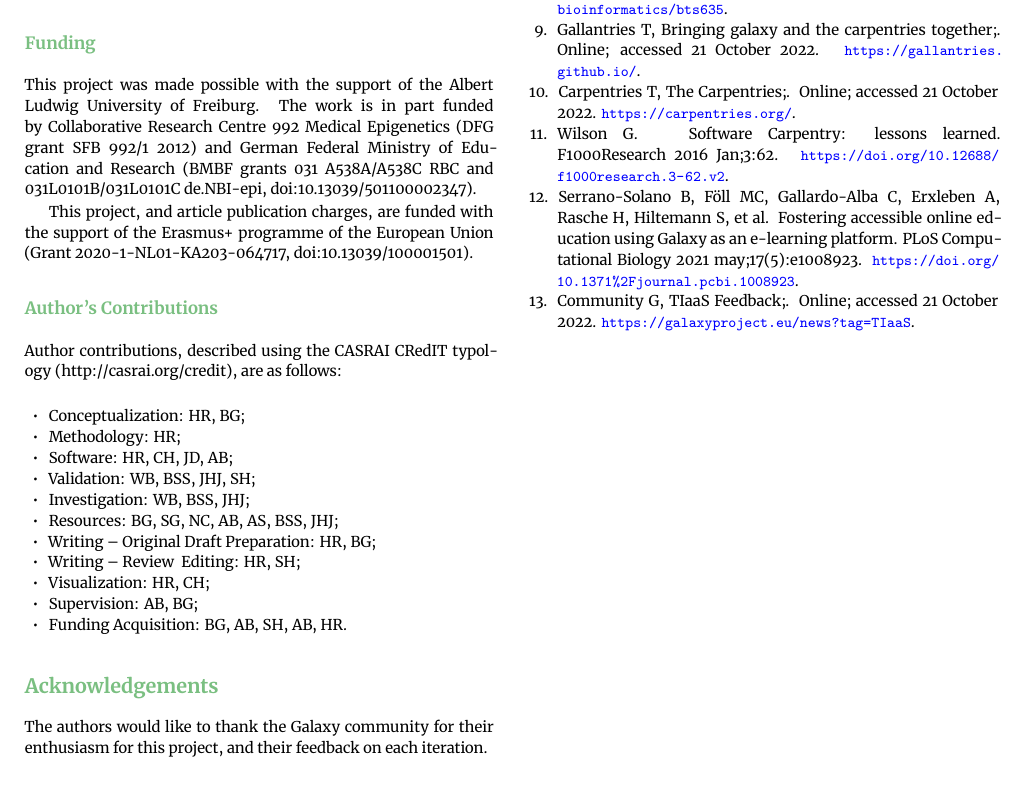
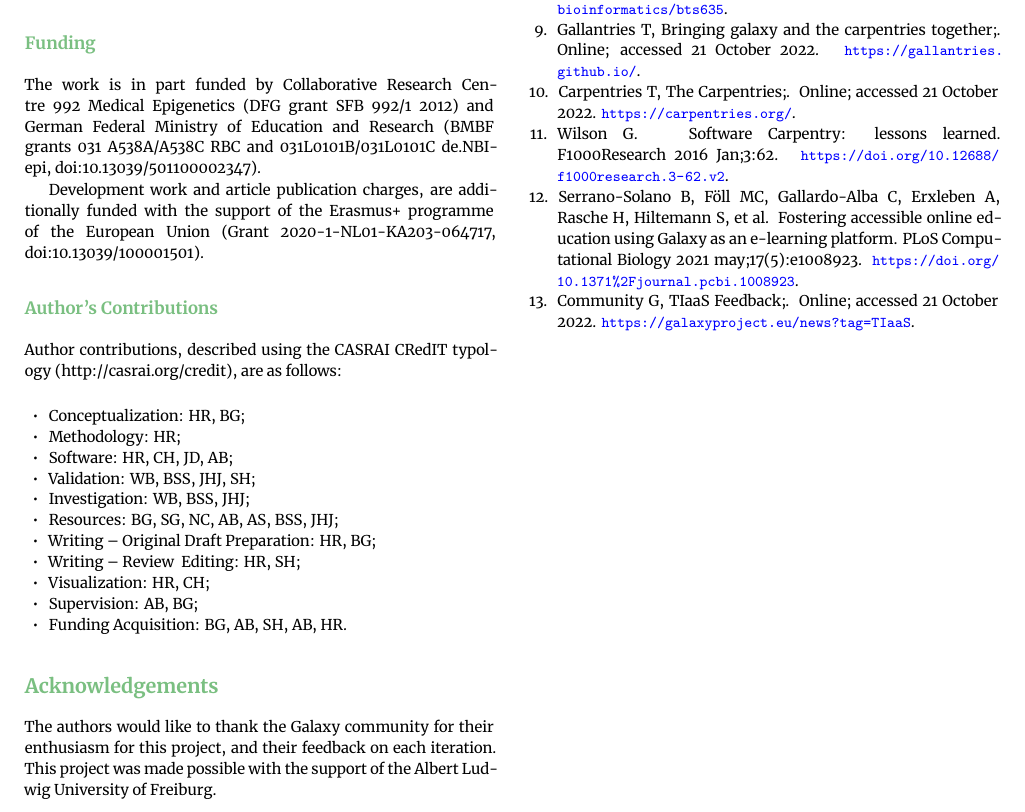
Before and after one commit to hexylena/tiaas-paper, a LaTeX paper (main.tex): part of page 5 of 5, cut so that both start at the same text. Compiled offline with XeLaTeX.

Commit message:
rewrite funding statement

```diff
--- a/main.tex
+++ b/main.tex
@@ -240,10 +240,9 @@ Not applicable
 The authors declare that they have no competing interests.
 
 \subsection{Funding}
-This project was made possible with the support of the Albert Ludwig University of Freiburg.
 The work is in part funded by Collaborative Research Centre 992 Medical Epigenetics (DFG grant SFB 992/1 2012) and German Federal Ministry of Education and Research (BMBF grants 031 A538A/A538C RBC and 031L0101B/031L0101C de.NBI-epi, doi:10.13039/501100002347).
 
-This project, and article publication charges, are funded with the support of the Erasmus+ programme of the European Union (Grant 2020-1-NL01-KA203-064717, doi:10.13039/100001501).
+Development work and article publication charges, are additionally funded with the support of the Erasmus+ programme of the European Union (Grant 2020-1-NL01-KA203-064717, doi:10.13039/100001501).
 
 \subsection{Author's Contributions}
 Author contributions, described using the CASRAI CRedIT typology (http://casrai.org/credit), are as follows:
@@ -267,6 +266,7 @@ Author contributions, described using the CASRAI CRedIT typology (http://casrai.
 
 \section{Acknowledgements}
 The authors would like to thank the Galaxy community for their enthusiasm for this project, and their feedback on each iteration.
+This project was made possible with the support of the Albert Ludwig University of Freiburg.
 
 %% Specify your .bib file name here, without the extension
 \bibliography{paper-refs}
```
